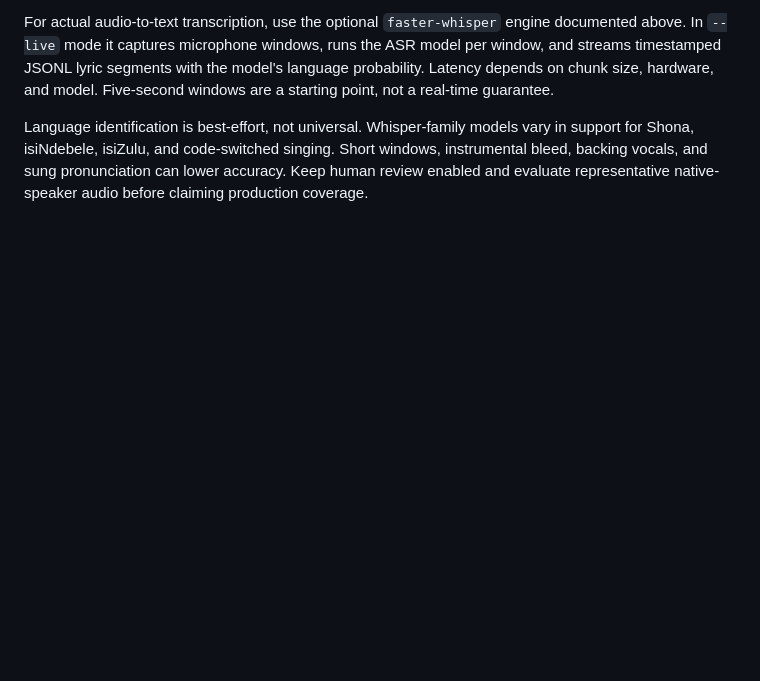
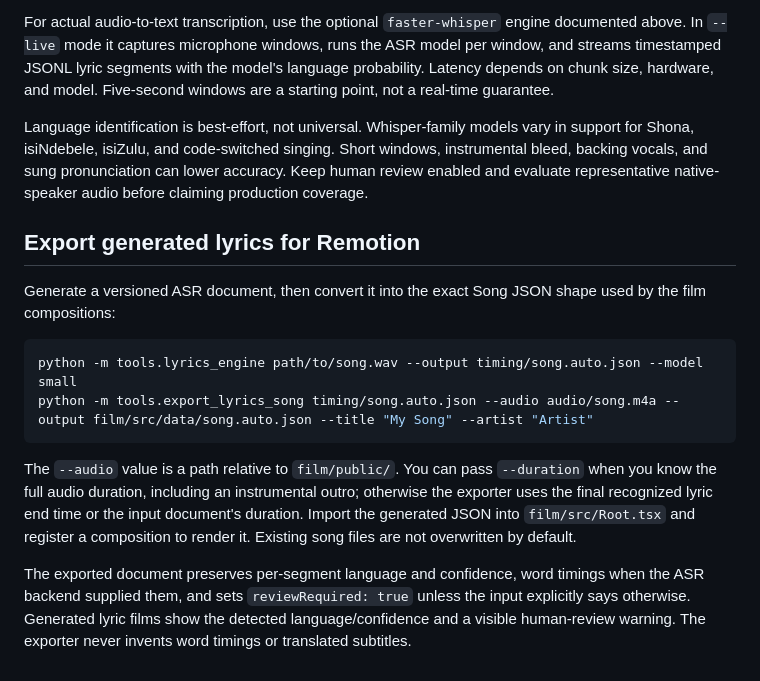
Before and after one commit to virtuewise/virtuemotif, a Markdown page: docs/multilingual-auto-lyrics.md, the part around the change. Drawn GitHub-style; blank space fills up the shorter version.

Commit message:
docs: document exporting auto-lyrics into Remotion films

````diff
--- a/docs/multilingual-auto-lyrics.md
+++ b/docs/multilingual-auto-lyrics.md
@@ -47,3 +47,16 @@ The browser worker in `film/src/workers/whisper.worker.ts` currently performs **
 For actual audio-to-text transcription, use the optional `faster-whisper` engine documented above. In `--live` mode it captures microphone windows, runs the ASR model per window, and streams timestamped JSONL lyric segments with the model's language probability. Latency depends on chunk size, hardware, and model. Five-second windows are a starting point, not a real-time guarantee.
 
 Language identification is best-effort, not universal. Whisper-family models vary in support for Shona, isiNdebele, isiZulu, and code-switched singing. Short windows, instrumental bleed, backing vocals, and sung pronunciation can lower accuracy. Keep human review enabled and evaluate representative native-speaker audio before claiming production coverage.
+
+## Export generated lyrics for Remotion
+
+Generate a versioned ASR document, then convert it into the exact Song JSON shape used by the film compositions:
+
+```bash
+python -m tools.lyrics_engine path/to/song.wav --output timing/song.auto.json --model small
+python -m tools.export_lyrics_song timing/song.auto.json --audio audio/song.m4a --output film/src/data/song.auto.json --title "My Song" --artist "Artist"
+```
+
+The `--audio` value is a path relative to `film/public/`. You can pass `--duration` when you know the full audio duration, including an instrumental outro; otherwise the exporter uses the final recognized lyric end time or the input document's duration. Import the generated JSON into `film/src/Root.tsx` and register a composition to render it. Existing song files are not overwritten by default.
+
+The exported document preserves per-segment language and confidence, word timings when the ASR backend supplied them, and sets `reviewRequired: true` unless the input explicitly says otherwise. Generated lyric films show the detected language/confidence and a visible human-review warning. The exporter never invents word timings or translated subtitles.
````
